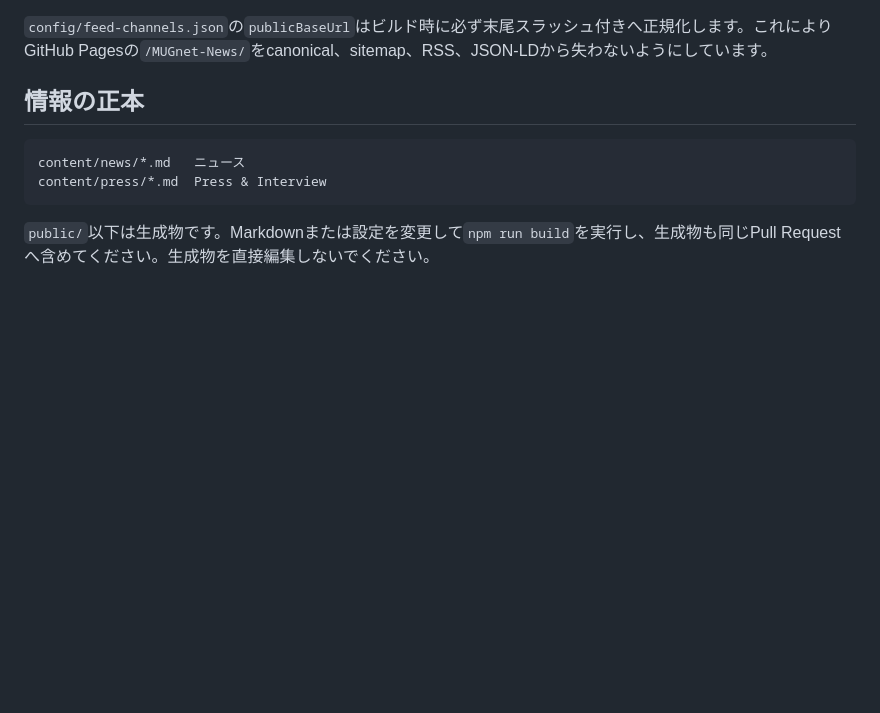
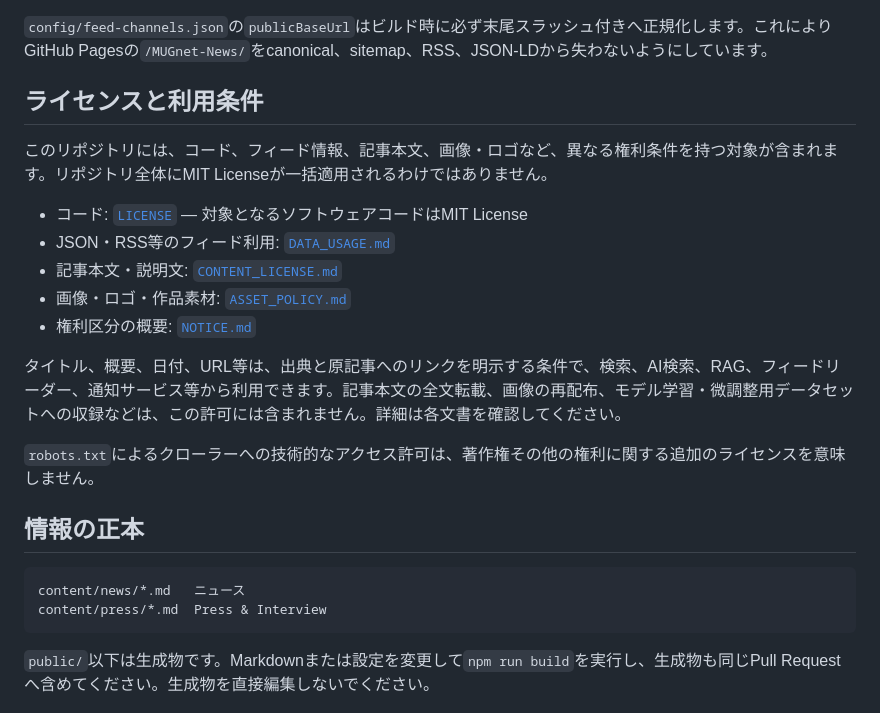
Before and after one commit to Zakinu/MUGnet-News, a Markdown page: README.md, the part around the change. GitHub-like rendering; blank space fills up the shorter version.

Commit message:
READMEに利用条件への導線を追加

```diff
--- a/README.md
+++ b/README.md
@@ -71,6 +71,20 @@ RSSのフィードURLと記事リンクは絶対URLへ正規化され、`guid`
 - llms.txt: https://zakinu.github.io/MUGnet-News/llms.txt
 
 `config/feed-channels.json`の`publicBaseUrl`はビルド時に必ず末尾スラッシュ付きへ正規化します。これによりGitHub Pagesの`/MUGnet-News/`をcanonical、sitemap、RSS、JSON-LDから失わないようにしています。
+
+## ライセンスと利用条件
+
+このリポジトリには、コード、フィード情報、記事本文、画像・ロゴなど、異なる権利条件を持つ対象が含まれます。リポジトリ全体にMIT Licenseが一括適用されるわけではありません。
+
+- コード: [`LICENSE`](LICENSE) — 対象となるソフトウェアコードはMIT License
+- JSON・RSS等のフィード利用: [`DATA_USAGE.md`](DATA_USAGE.md)
+- 記事本文・説明文: [`CONTENT_LICENSE.md`](CONTENT_LICENSE.md)
+- 画像・ロゴ・作品素材: [`ASSET_POLICY.md`](ASSET_POLICY.md)
+- 権利区分の概要: [`NOTICE.md`](NOTICE.md)
+
+タイトル、概要、日付、URL等は、出典と原記事へのリンクを明示する条件で、検索、AI検索、RAG、フィードリーダー、通知サービス等から利用できます。記事本文の全文転載、画像の再配布、モデル学習・微調整用データセットへの収録などは、この許可には含まれません。詳細は各文書を確認してください。
+
+`robots.txt`によるクローラーへの技術的なアクセス許可は、著作権その他の権利に関する追加のライセンスを意味しません。
 
 ## 情報の正本
 
```
